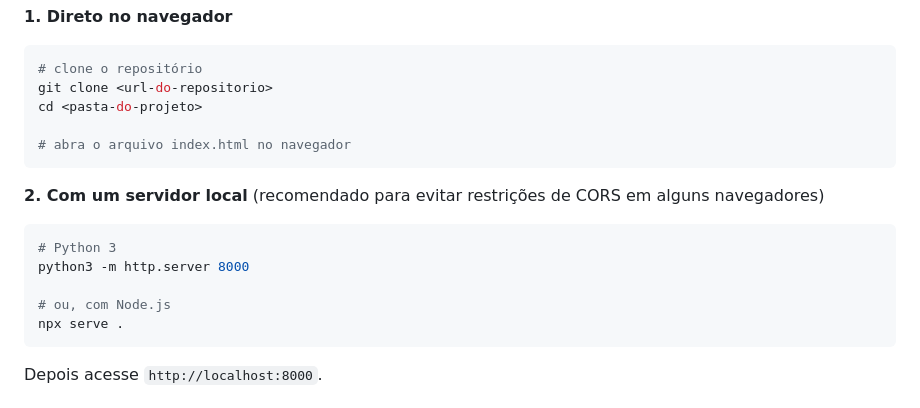
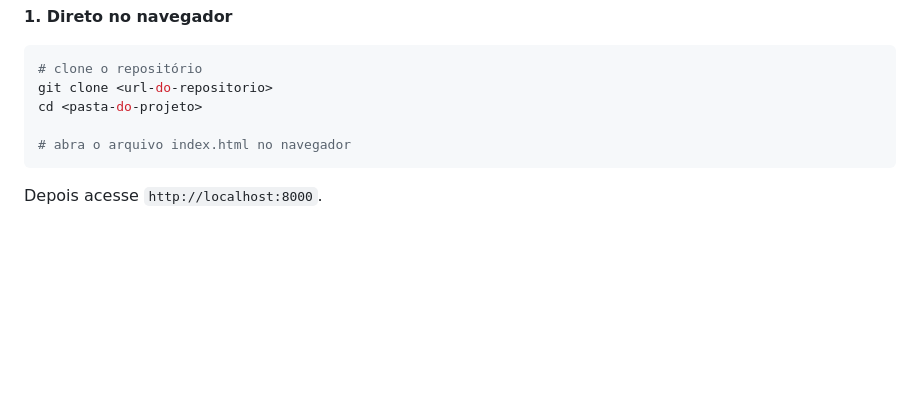
Before and after one commit to Biel0508200817/Projeto-Recursos-de-Acessibilidade-em-JS, a Markdown page: README.md, the part around the change. Rendered like a GitHub page; blank space fills up the shorter version.

````diff
--- a/README.md
+++ b/README.md
@@ -51,17 +51,6 @@ cd <pasta-do-projeto>
 # abra o arquivo index.html no navegador
 ```
 
-**2. Com um servidor local** (recomendado para evitar restrições de CORS
-em alguns navegadores)
-
-```bash
-# Python 3
-python3 -m http.server 8000
-
-# ou, com Node.js
-npx serve .
-```
-
 Depois acesse `http://localhost:8000`.
 
 ## Funcionalidades do painel de leitura
````
